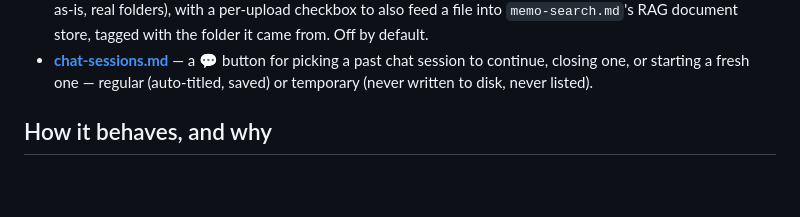
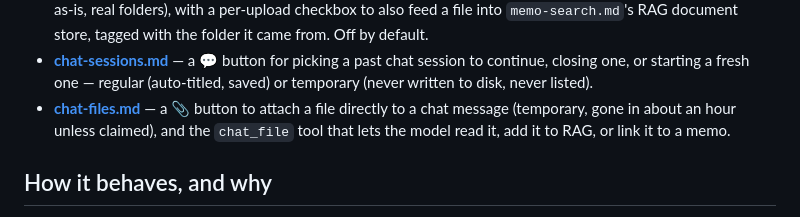
Before and after one commit to rromenskyi/bosun-smarthelper, a Markdown page: docs/README.md, the part around the change. GitHub-like rendering; blank space fills up the shorter version.

Commit message:
Document the chat file attachment feature
Co-Authored-By: Claude Sonnet 5 <noreply@anthropic.com>
Claude-Session: https://claude.ai/code/session_01GcP8qEGTTvAFUzmvQB6rJn

```diff
--- a/docs/README.md
+++ b/docs/README.md
@@ -98,6 +98,10 @@ top-level tour has room for. Grouped by what you're trying to do.
   past chat session to continue, closing one, or starting a fresh one —
   regular (auto-titled, saved) or temporary (never written to disk,
   never listed).
+- **[chat-files.md](chat-files.md)** — a 📎 button to attach a file
+  directly to a chat message (temporary, gone in about an hour unless
+  claimed), and the `chat_file` tool that lets the model read it, add
+  it to RAG, or link it to a memo.
 
 ## How it behaves, and why
 
```
Also changed, not shown: docs/chat-files.md (added, +84 -0 lines).
